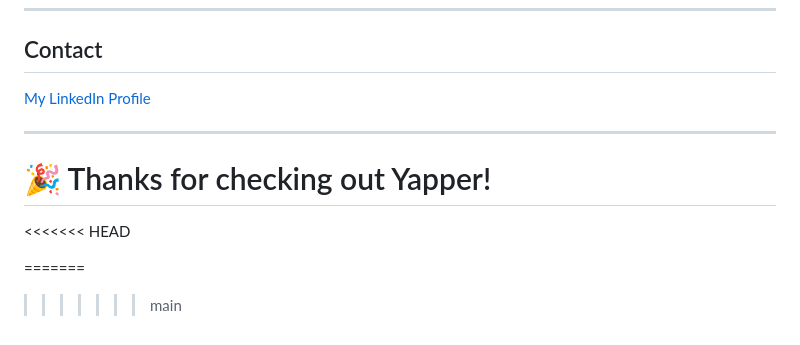
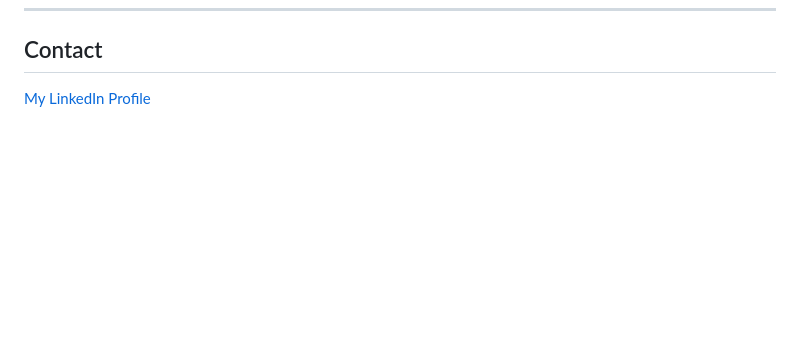
Before and after one commit to Sigrid-Okt22PT/yapper-app, a Markdown page: README.md, the part around the change. Drawn GitHub-style; blank space fills up the shorter version.

```diff
--- a/README.md
+++ b/README.md
@@ -136,11 +136,3 @@ This project is licensed under the **MIT License** — free for personal and edu
 ## Contact
 
 [My LinkedIn Profile](https://www.linkedin.com/in/sigrid-johanne-husev%C3%A5g-132513a5/)
-
----
-
-# 🎉 Thanks for checking out Yapper!
-<<<<<<< HEAD
-
-=======
->>>>>>> main
```
